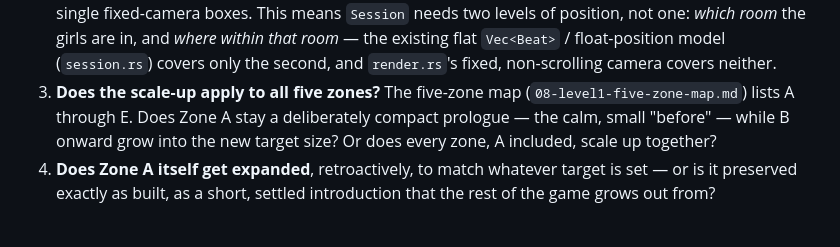
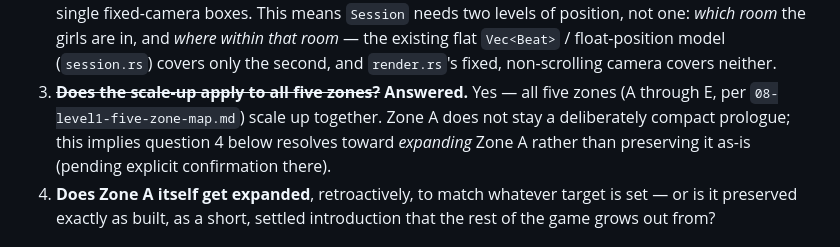
Before and after one commit to metadatastician/chronicles-of-slavia, a Markdown page: docs/design/23-level-scope-and-pacing.md, the part around the change. GitHub-like rendering.

Commit message:
docs(design): record owner's answer to all-five-zones-scale question
All five zones (A-E) scale up together; Zone A does not stay a compact
prologue. Answers open question 3; flags question 4 (retroactive Zone A
expansion) as the implied but not-yet-confirmed follow-on.

```diff
--- a/docs/design/23-level-scope-and-pacing.md
+++ b/docs/design/23-level-scope-and-pacing.md
@@ -93,11 +93,11 @@ can be built against a genuine target instead of an inherited default:
    are in, and *where within that room* — the existing flat `Vec<Beat>` /
    float-position model (`session.rs`) covers only the second, and
    `render.rs`'s fixed, non-scrolling camera covers neither.
-3. **Does the scale-up apply to all five zones?** The five-zone map
-   (`08-level1-five-zone-map.md`) lists A through E. Does Zone A stay a
-   deliberately compact prologue — the calm, small "before" — while B onward
-   grow into the new target size? Or does every zone, A included, scale up
-   together?
+3. ~~**Does the scale-up apply to all five zones?**~~ **Answered.** Yes —
+   all five zones (A through E, per `08-level1-five-zone-map.md`) scale up
+   together. Zone A does not stay a deliberately compact prologue; this
+   implies question 4 below resolves toward *expanding* Zone A rather than
+   preserving it as-is (pending explicit confirmation there).
 4. **Does Zone A itself get expanded**, retroactively, to match whatever
    target is set — or is it preserved exactly as built, as a short, settled
    introduction that the rest of the game grows out from?
```
